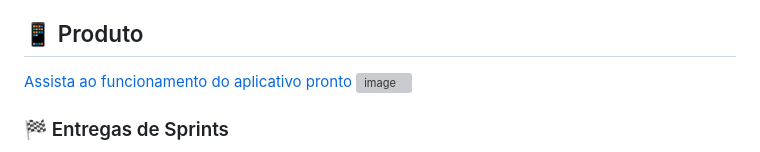
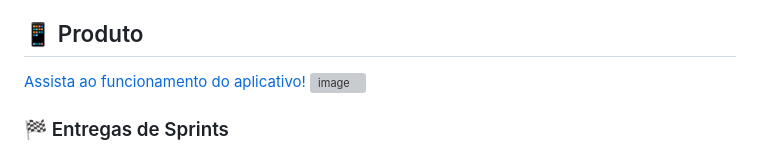
Before and after one commit to DevsDomain/D-Nutri, a Markdown page: README.md, the part around the change. Drawn GitHub-style; grey boxes are pictures that could not be loaded.

```diff
--- a/README.md
+++ b/README.md
@@ -4,7 +4,7 @@
 O desafio proposto foi, de especificar e construir uma aplicação mobile que permitisse aos usuários registrar e monitorar a ingestão diária de calorias e nutrientes, auxiliando no controle da alimentação e na manutenção da saúde.
 
 ## 📱 Produto
-[Assista ao funcionamento do aplicativo pronto](https://youtu.be/7wADgK1EnR0)
+[Assista ao funcionamento do aplicativo!](https://youtu.be/7wADgK1EnR0)
 ![image](https://github.com/user-attachments/assets/e98f8a8d-84ef-4200-ad8a-0336d42bf908)
 
 
```
